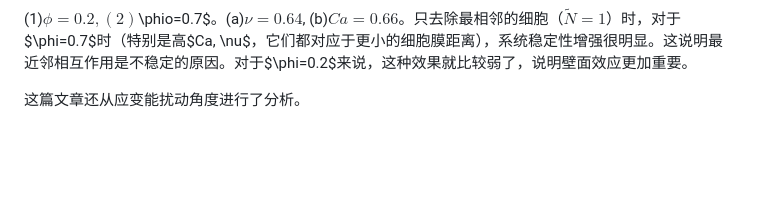
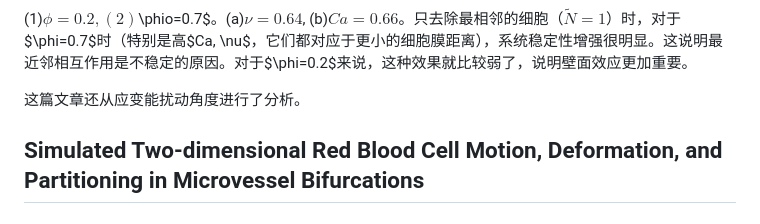
Before and after one commit to showmaker2024/literature, a Markdown page: 文献摘要.md, the part around the change. Rendered like a GitHub page; blank space fills up the shorter version.

Commit message:
新增文献：Simulated Two-dimensional Red Blood Cell Motion, Deformation, and Partitioning in Microvessel Bifurcations

```diff
--- a/文献摘要.md
+++ b/文献摘要.md
@@ -232,3 +232,5 @@ $$\frac{d}{dt}\ln\|\varepsilon\| \Big|_{t=0}\leq\lambda_{max}(S)=\eta$$
 (1)$\phi=0.2,(2)$\phio=0.7$。(a)$\nu=0.64$, (b)$Ca=0.66$。只去除最相邻的细胞（$\widetilde{N}=1$）时，对于$\phi=0.7$时（特别是高$Ca, \nu$，它们都对应于更小的细胞膜距离），系统稳定性增强很明显。这说明最近邻相互作用是不稳定的原因。对于$\phi=0.2$来说，这种效果就比较弱了，说明壁面效应更加重要。
 
 这篇文章还从应变能扰动角度进行了分析。
+
+## Simulated Two-dimensional Red Blood Cell Motion, Deformation, and Partitioning in Microvessel Bifurcations
```
